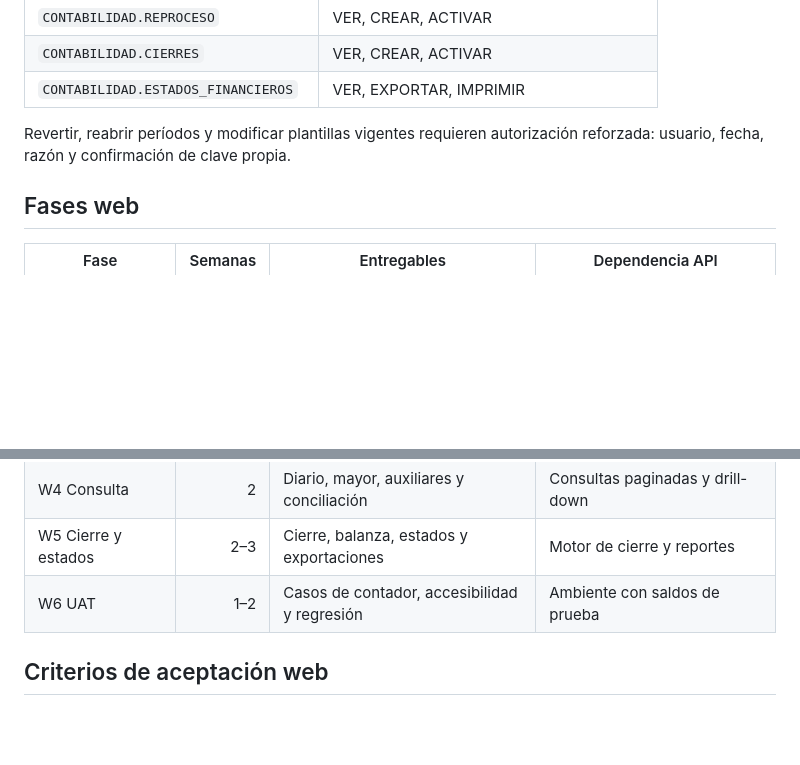
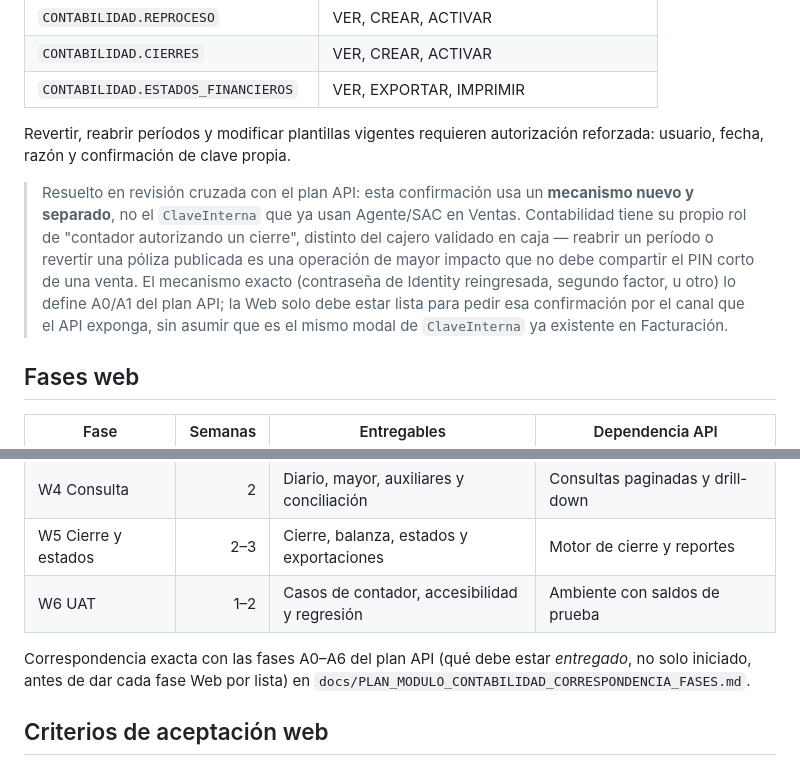
Before and after one commit to SuvesaDev/SuvesaPosSitieWebNew, a Markdown page: docs/PLAN_MODULO_CONTABILIDAD_GENERAL_WEB.md, 2 parts joined by grey strips. Drawn GitHub-style; blank space fills up the shorter version.

```diff
--- a/docs/PLAN_MODULO_CONTABILIDAD_GENERAL_WEB.md
+++ b/docs/PLAN_MODULO_CONTABILIDAD_GENERAL_WEB.md
@@ -38,6 +38,17 @@ La habilitación no será global. La empresa habilita la disponibilidad del mód
 
 Revertir, reabrir períodos y modificar plantillas vigentes requieren autorización reforzada: usuario, fecha, razón y confirmación de clave propia.
 
+> Resuelto en revisión cruzada con el plan API: esta confirmación usa un
+> **mecanismo nuevo y separado**, no el `ClaveInterna` que ya usan Agente/SAC
+> en Ventas. Contabilidad tiene su propio rol de "contador autorizando un
+> cierre", distinto del cajero validado en caja — reabrir un período o
+> revertir una póliza publicada es una operación de mayor impacto que no debe
+> compartir el PIN corto de una venta. El mecanismo exacto (contraseña de
+> Identity reingresada, segundo factor, u otro) lo define A0/A1 del plan API;
+> la Web solo debe estar lista para pedir esa confirmación por el canal que
+> el API exponga, sin asumir que es el mismo modal de `ClaveInterna` ya
+> existente en Facturación.
+
 ## Fases web
 
 | Fase | Semanas | Entregables | Dependencia API |
@@ -48,6 +59,10 @@ Revertir, reabrir períodos y modificar plantillas vigentes requieren autorizaci
 | W4 Consulta | 2 | Diario, mayor, auxiliares y conciliación | Consultas paginadas y drill-down |
 | W5 Cierre y estados | 2–3 | Cierre, balanza, estados y exportaciones | Motor de cierre y reportes |
 | W6 UAT | 1–2 | Casos de contador, accesibilidad y regresión | Ambiente con saldos de prueba |
+
+Correspondencia exacta con las fases A0–A6 del plan API (qué debe estar
+*entregado*, no solo iniciado, antes de dar cada fase Web por lista) en
+`docs/PLAN_MODULO_CONTABILIDAD_CORRESPONDENCIA_FASES.md`.
 
 ## Criterios de aceptación web
 
```
Also changed, not shown: docs/PLAN_MODULO_CONTABILIDAD_CORRESPONDENCIA_FASES.md (added, +81 -0 lines).
